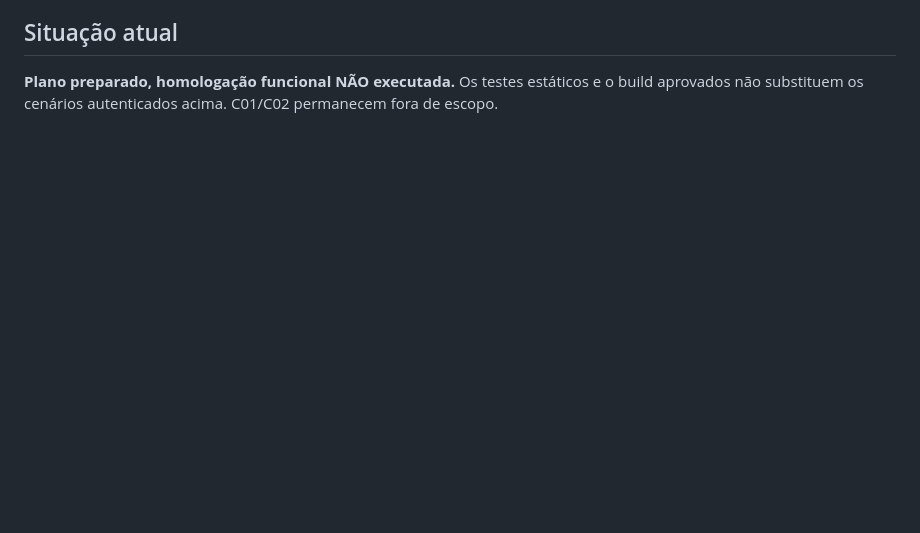
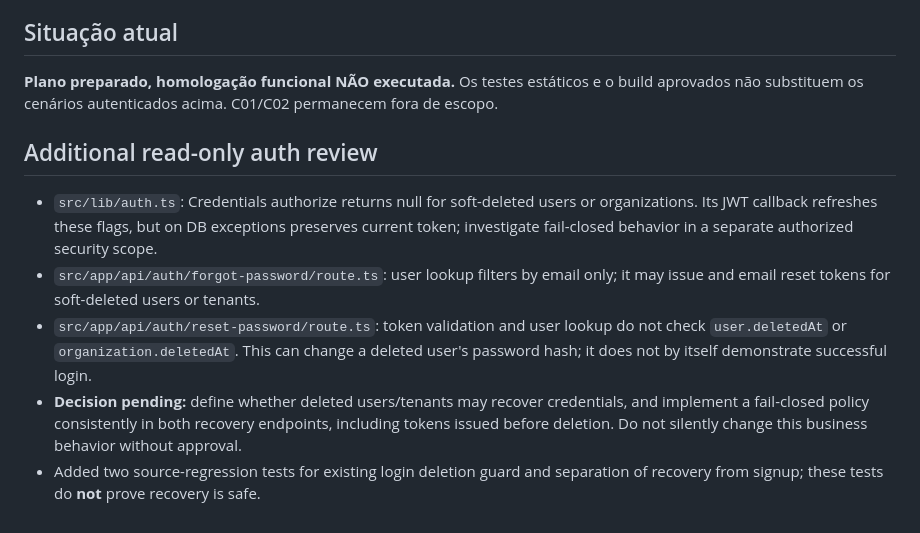
Before and after one commit to mundodigitalsolucoes/mds-crm-saas, a Markdown page: docs/BLOCK2_C03_C04_FUNCTIONAL_HOMOLOGATION.md, the part around the change. GitHub-like rendering; blank space fills up the shorter version.

Commit message:
docs(security): document deleted-account recovery gap and decision gate

```diff
--- a/docs/BLOCK2_C03_C04_FUNCTIONAL_HOMOLOGATION.md
+++ b/docs/BLOCK2_C03_C04_FUNCTIONAL_HOMOLOGATION.md
@@ -43,3 +43,11 @@
 ## Situação atual
 
 **Plano preparado, homologação funcional NÃO executada.** Os testes estáticos e o build aprovados não substituem os cenários autenticados acima. C01/C02 permanecem fora de escopo.
+
+## Additional read-only auth review
+
+- `src/lib/auth.ts`: Credentials authorize returns null for soft-deleted users or organizations. Its JWT callback refreshes these flags, but on DB exceptions preserves current token; investigate fail-closed behavior in a separate authorized security scope.
+- `src/app/api/auth/forgot-password/route.ts`: user lookup filters by email only; it may issue and email reset tokens for soft-deleted users or tenants.
+- `src/app/api/auth/reset-password/route.ts`: token validation and user lookup do not check `user.deletedAt` or `organization.deletedAt`. This can change a deleted user's password hash; it does not by itself demonstrate successful login.
+- **Decision pending:** define whether deleted users/tenants may recover credentials, and implement a fail-closed policy consistently in both recovery endpoints, including tokens issued before deletion. Do not silently change this business behavior without approval.
+- Added two source-regression tests for existing login deletion guard and separation of recovery from signup; these tests do **not** prove recovery is safe.
```
